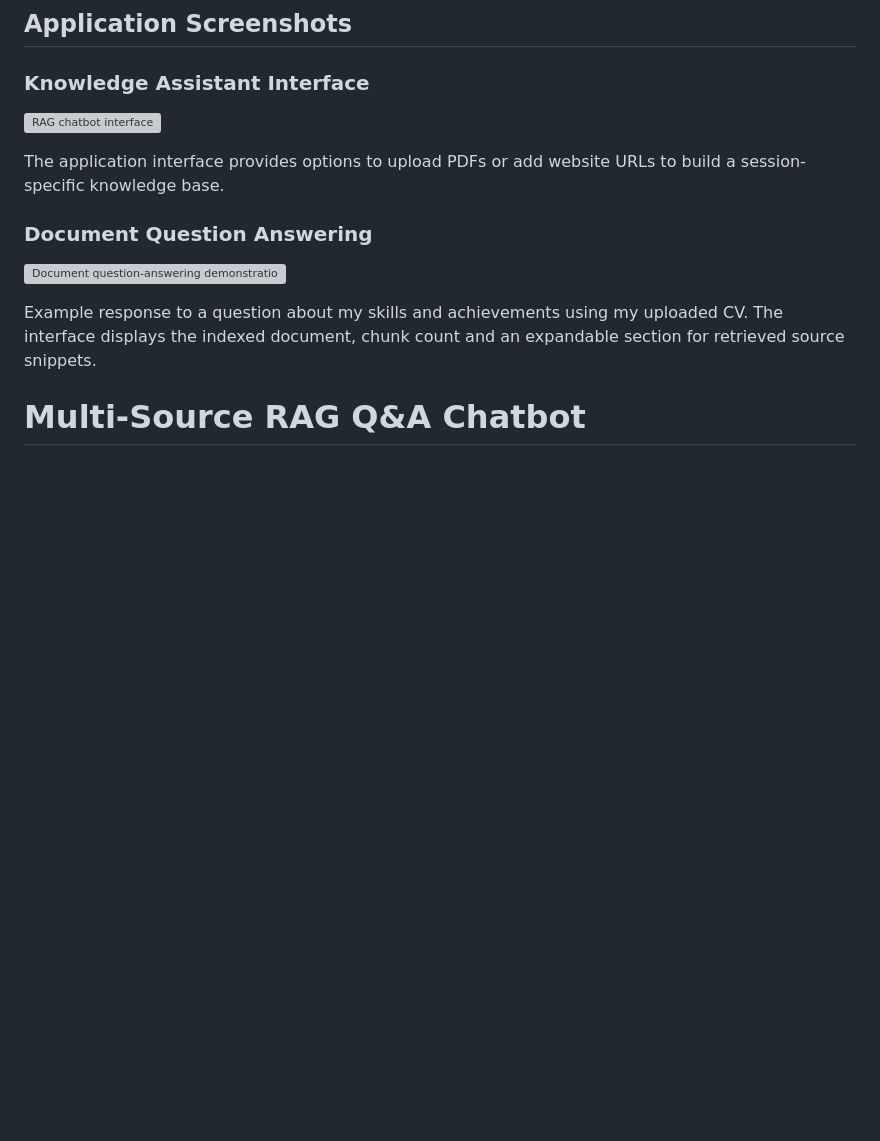
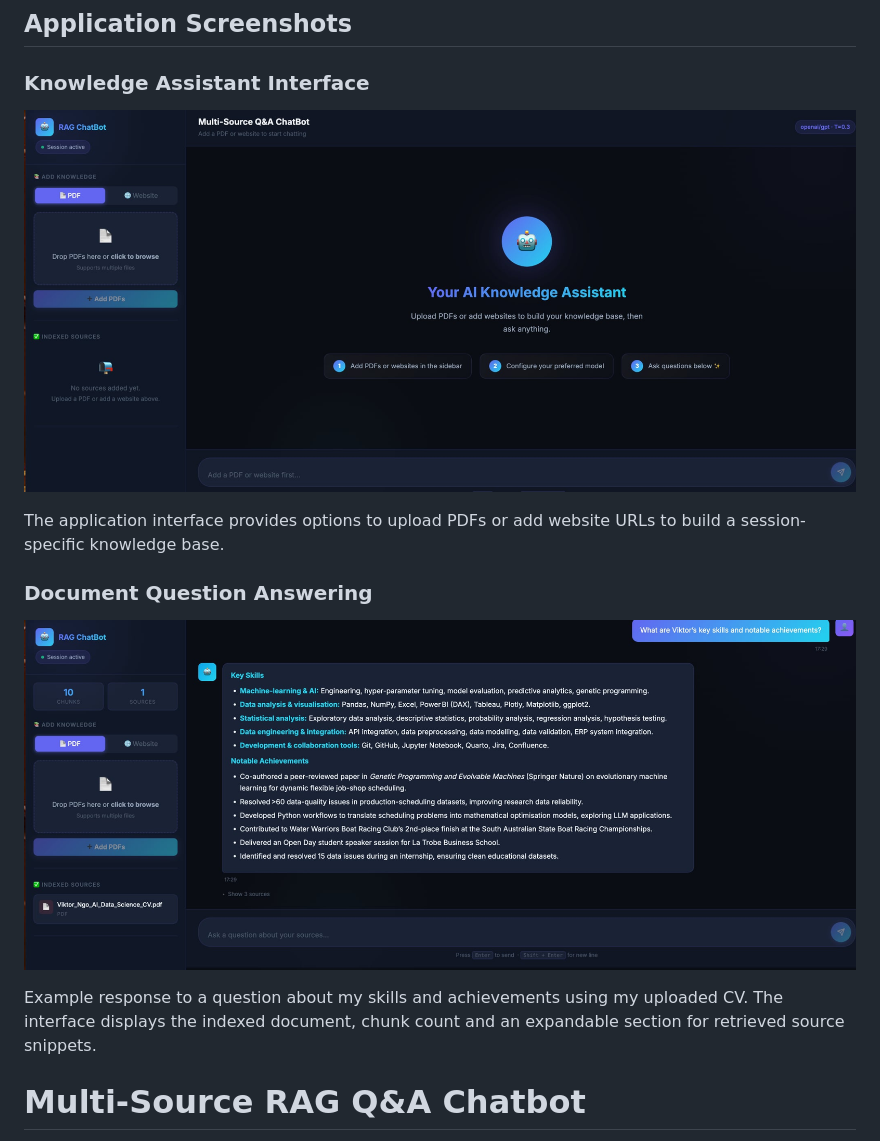
Before and after one commit to ViktorNgo3012/Multi-Source-RAG-QA-Chatbot, a Markdown page: README.md, the part around the change. GitHub-like rendering; blank space fills up the shorter version; grey boxes are pictures that could not be loaded.

Commit message:
Fix image links in README.md

```diff
--- a/README.md
+++ b/README.md
@@ -2,13 +2,13 @@
 
 ### Knowledge Assistant Interface
 
-![RAG chatbot interface](rag-chatbot-01-interface)
+![RAG chatbot interface](rag-chatbot-01-interface.jpg)
 
 The application interface provides options to upload PDFs or add website URLs to build a session-specific knowledge base.
 
 ### Document Question Answering
 
-![Document question-answering demonstration](rag-chatbot-02-document-qa-demo)
+![Document question-answering demonstration](rag-chatbot-02-document-qa-demo.jpg)
 
 Example response to a question about my skills and achievements using my uploaded CV. The interface displays the indexed document, chunk count and an expandable section for retrieved source snippets.
 
```
